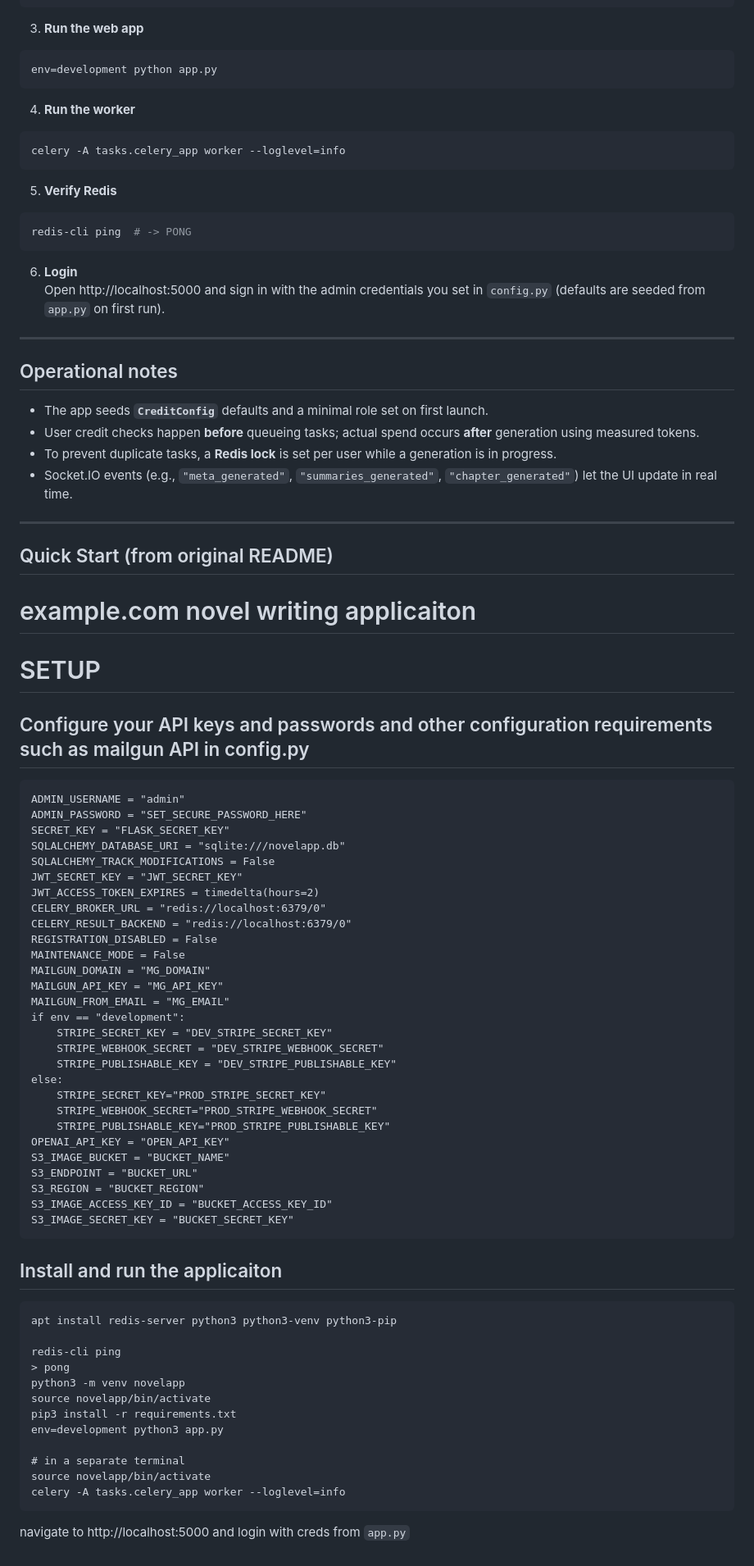
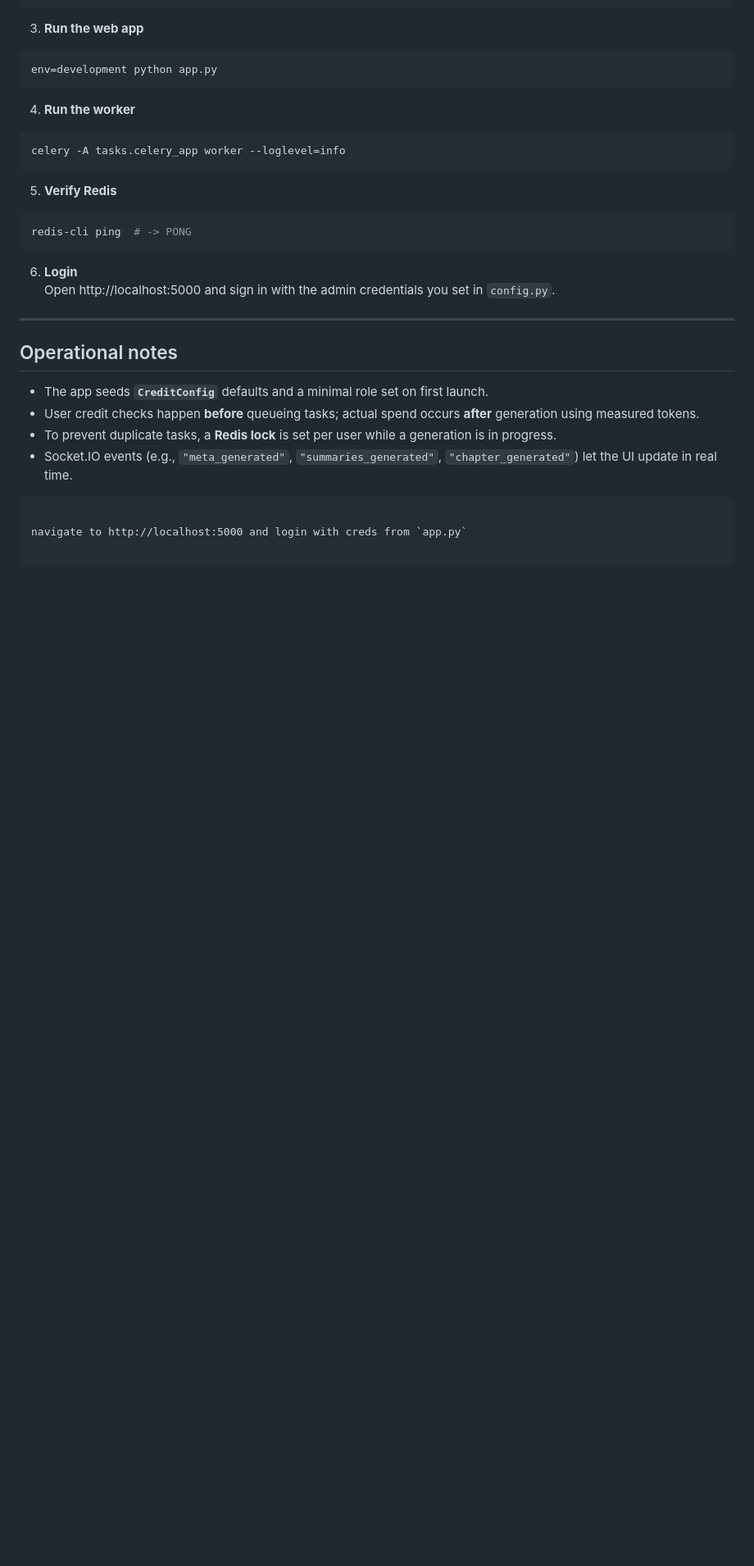
Before and after one commit to g4m817/novelapp, a Markdown page: README.md, the part around the change. Shown: that part at 82% size. Rendered like a GitHub page; blank space fills up the shorter version.

````diff
--- a/README.md
+++ b/README.md
@@ -182,7 +182,7 @@ redis-cli ping  # -> PONG
 ```
 
 6) **Login**
-Open http://localhost:5000 and sign in with the admin credentials you set in `config.py` (defaults are seeded from `app.py` on first run).
+Open http://localhost:5000 and sign in with the admin credentials you set in `config.py`.
 
 ---
 
@@ -192,61 +192,6 @@ Open http://localhost:5000 and sign in with the admin credentials you set in `co
 - User credit checks happen **before** queueing tasks; actual spend occurs **after** generation using measured tokens.
 - To prevent duplicate tasks, a **Redis lock** is set per user while a generation is in progress.
 - Socket.IO events (e.g., `"meta_generated"`, `"summaries_generated"`, `"chapter_generated"`) let the UI update in real time.
-
----
-
-## Quick Start (from original README)
-
-# example.com novel writing applicaiton
-
-# SETUP
-
-## Configure your API keys and passwords and other configuration requirements such as mailgun API in config.py
-```
-ADMIN_USERNAME = "admin"
-ADMIN_PASSWORD = "SET_SECURE_PASSWORD_HERE"
-SECRET_KEY = "FLASK_SECRET_KEY"
-SQLALCHEMY_DATABASE_URI = "sqlite:///novelapp.db"
-SQLALCHEMY_TRACK_MODIFICATIONS = False
-JWT_SECRET_KEY = "JWT_SECRET_KEY"
-JWT_ACCESS_TOKEN_EXPIRES = timedelta(hours=2)
-CELERY_BROKER_URL = "redis://localhost:6379/0"
-CELERY_RESULT_BACKEND = "redis://localhost:6379/0"
-REGISTRATION_DISABLED = False
-MAINTENANCE_MODE = False
-MAILGUN_DOMAIN = "MG_DOMAIN"
-MAILGUN_API_KEY = "MG_API_KEY"
-MAILGUN_FROM_EMAIL = "MG_EMAIL"
-if env == "development":
-    STRIPE_SECRET_KEY = "DEV_STRIPE_SECRET_KEY"
-    STRIPE_WEBHOOK_SECRET = "DEV_STRIPE_WEBHOOK_SECRET"
-    STRIPE_PUBLISHABLE_KEY = "DEV_STRIPE_PUBLISHABLE_KEY"
-else:
-    STRIPE_SECRET_KEY="PROD_STRIPE_SECRET_KEY"
-    STRIPE_WEBHOOK_SECRET="PROD_STRIPE_WEBHOOK_SECRET"
-    STRIPE_PUBLISHABLE_KEY="PROD_STRIPE_PUBLISHABLE_KEY"
-OPENAI_API_KEY = "OPEN_API_KEY"
-S3_IMAGE_BUCKET = "BUCKET_NAME"
-S3_ENDPOINT = "BUCKET_URL"
-S3_REGION = "BUCKET_REGION"
-S3_IMAGE_ACCESS_KEY_ID = "BUCKET_ACCESS_KEY_ID"
-S3_IMAGE_SECRET_KEY = "BUCKET_SECRET_KEY"
-```
-
-## Install and run the applicaiton
-```
-apt install redis-server python3 python3-venv python3-pip
-
-redis-cli ping
-> pong
-python3 -m venv novelapp
-source novelapp/bin/activate
-pip3 install -r requirements.txt
-env=development python3 app.py
-
-# in a separate terminal
-source novelapp/bin/activate
-celery -A tasks.celery_app worker --loglevel=info
 ```
 
 navigate to http://localhost:5000 and login with creds from `app.py`
````
